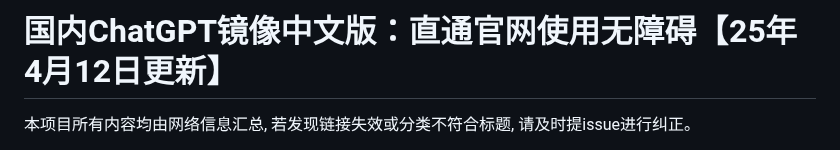
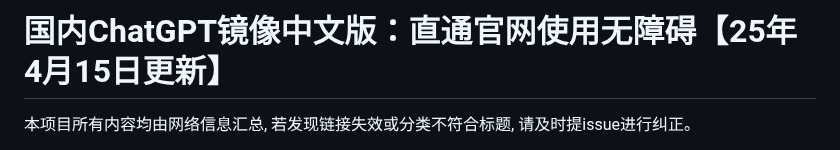
Before and after one commit to Cailailai/chatgpt, a Markdown page: README.md, the part around one of its changes. GitHub-like rendering.

```diff
--- a/README.md
+++ b/README.md
@@ -1,4 +1,4 @@
-# 国内ChatGPT镜像中文版：直通官网使用无障碍【25年4月12日更新】
+# 国内ChatGPT镜像中文版：直通官网使用无障碍【25年4月15日更新】
 
 本项目所有内容均由网络信息汇总, 若发现链接失效或分类不符合标题, 请及时提issue进行纠正。
 
```
Also changed, not shown: other parts of README.md (+1 -1 lines).
